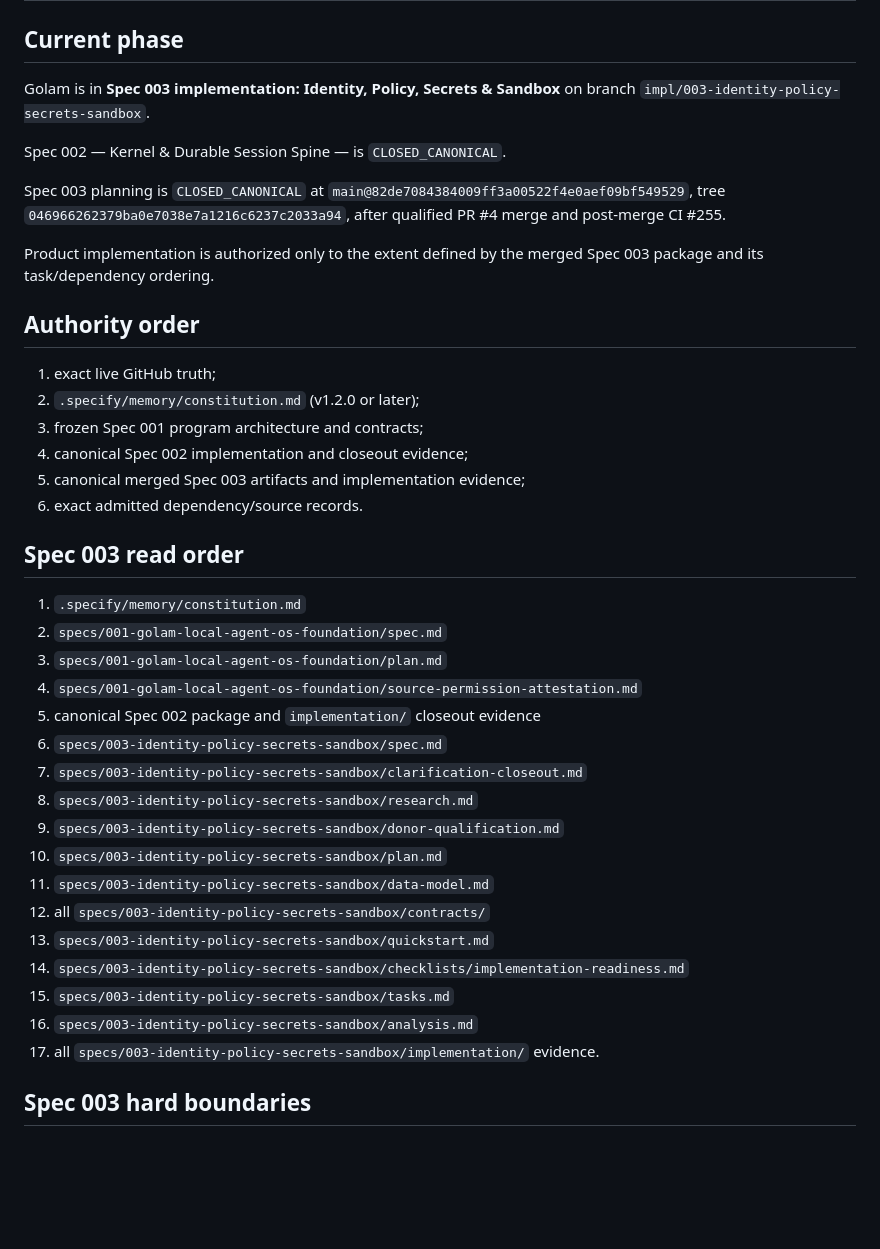
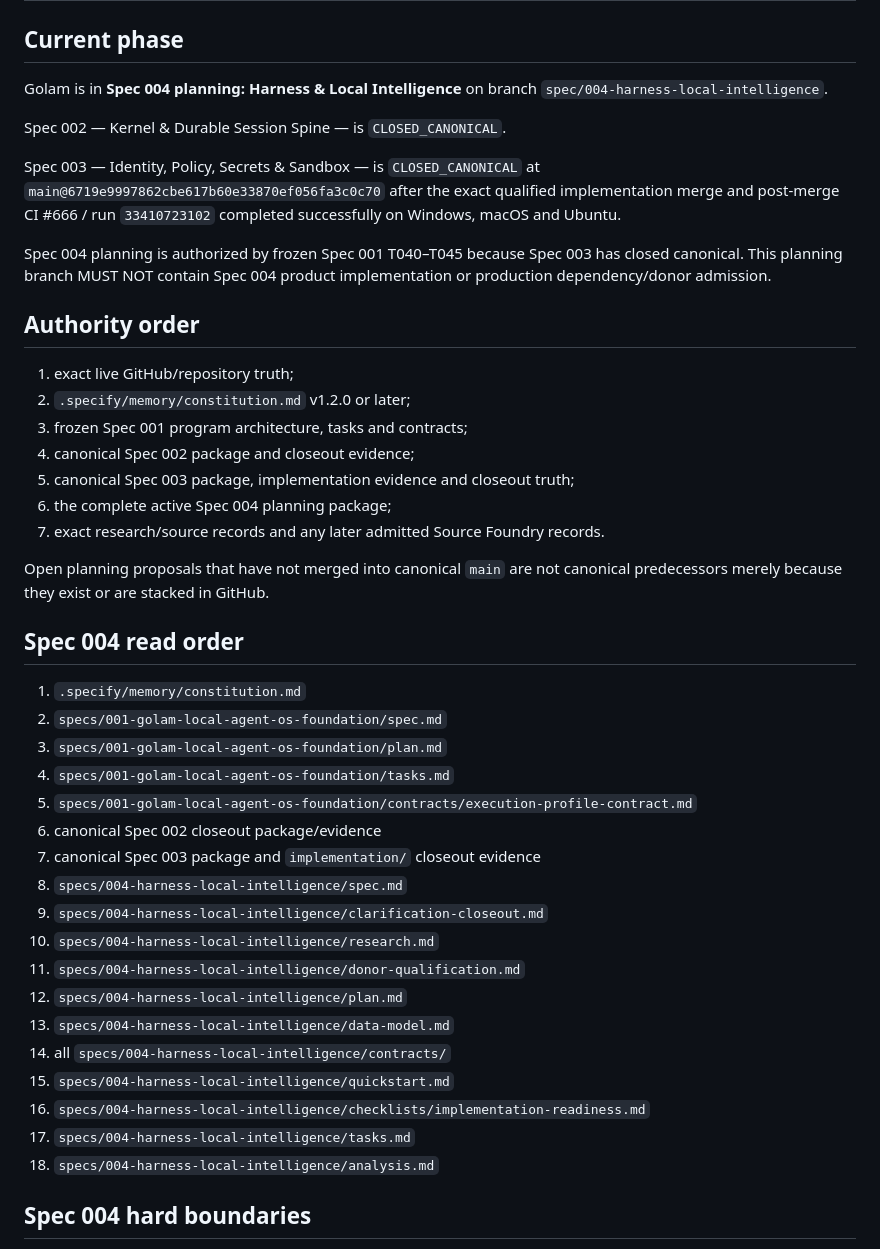
Before and after one commit to TheHalfMoon/Golam, a Markdown page: AGENTS.md, the part around one of its changes. GitHub-like rendering; blank space fills up the shorter version.

Commit message:
docs: advance agent instructions to Spec 004 planning

```diff
--- a/AGENTS.md
+++ b/AGENTS.md
@@ -2,42 +2,46 @@
 
 ## Current phase
 
-Golam is in **Spec 003 implementation: Identity, Policy, Secrets & Sandbox** on branch `impl/003-identity-policy-secrets-sandbox`.
+Golam is in **Spec 004 planning: Harness & Local Intelligence** on branch `spec/004-harness-local-intelligence`.
 
 Spec 002 — Kernel & Durable Session Spine — is `CLOSED_CANONICAL`.
 
-Spec 003 planning is `CLOSED_CANONICAL` at `main@82de7084384009ff3a00522f4e0aef09bf549529`, tree `046966262379ba0e7038e7a1216c6237c2033a94`, after qualified PR #4 merge and post-merge CI #255.
+Spec 003 — Identity, Policy, Secrets & Sandbox — is `CLOSED_CANONICAL` at `main@6719e9997862cbe617b60e33870ef056fa3c0c70` after the exact qualified implementation merge and post-merge CI #666 / run `33410723102` completed successfully on Windows, macOS and Ubuntu.
 
-Product implementation is authorized only to the extent defined by the merged Spec 003 package and its task/dependency ordering.
+Spec 004 planning is authorized by frozen Spec 001 T040–T045 because Spec 003 has closed canonical. This planning branch MUST NOT contain Spec 004 product implementation or production dependency/donor admission.
 
 ## Authority order
 
-1. exact live GitHub truth;
-2. `.specify/memory/constitution.md` (v1.2.0 or later);
-3. frozen Spec 001 program architecture and contracts;
-4. canonical Spec 002 implementation and closeout evidence;
-5. canonical merged Spec 003 artifacts and implementation evidence;
-6. exact admitted dependency/source records.
+1. exact live GitHub/repository truth;
+2. `.specify/memory/constitution.md` v1.2.0 or later;
+3. frozen Spec 001 program architecture, tasks and contracts;
+4. canonical Spec 002 package and closeout evidence;
+5. canonical Spec 003 package, implementation evidence and closeout truth;
+6. the complete active Spec 004 planning package;
+7. exact research/source records and any later admitted Source Foundry records.
 
-## Spec 003 read order
+Open planning proposals that have not merged into canonical `main` are not canonical predecessors merely because they exist or are stacked in GitHub.
+
+## Spec 004 read order
 
 1. `.specify/memory/constitution.md`
 2. `specs/001-golam-local-agent-os-foundation/spec.md`
 3. `specs/001-golam-local-agent-os-foundation/plan.md`
-4. `specs/001-golam-local-agent-os-foundation/source-permission-attestation.md`
-5. canonical Spec 002 package and `implementation/` closeout evidence
-6. `specs/003-identity-policy-secrets-sandbox/spec.md`
-7. `specs/003-identity-policy-secrets-sandbox/clarification-closeout.md`
-8. `specs/003-identity-policy-secrets-sandbox/research.md`
-9. `specs/003-identity-policy-secrets-sandbox/donor-qualification.md`
-10. `specs/003-identity-policy-secrets-sandbox/plan.md`
-11. `specs/003-identity-policy-secrets-sandbox/data-model.md`
-12. all `specs/003-identity-policy-secrets-sandbox/contracts/`
-13. `specs/003-identity-policy-secrets-sandbox/quickstart.md`
-14. `specs/003-identity-policy-secrets-sandbox/checklists/implementation-readiness.md`
-15. `specs/003-identity-policy-secrets-sandbox/tasks.md`
-16. `specs/003-identity-policy-secrets-sandbox/analysis.md`
-17. all `specs/003-identity-policy-secrets-sandbox/implementation/` evidence.
+4. `specs/001-golam-local-agent-os-foundation/tasks.md`
+5. `specs/001-golam-local-agent-os-foundation/contracts/execution-profile-contract.md`
+6. canonical Spec 002 closeout package/evidence
+7. canonical Spec 003 package and `implementation/` closeout evidence
+8. `specs/004-harness-local-intelligence/spec.md`
+9. `specs/004-harness-local-intelligence/clarification-closeout.md`
+10. `specs/004-harness-local-intelligence/research.md`
+11. `specs/004-harness-local-intelligence/donor-qualification.md`
+12. `specs/004-harness-local-intelligence/plan.md`
+13. `specs/004-harness-local-intelligence/data-model.md`
+14. all `specs/004-harness-local-intelligence/contracts/`
+15. `specs/004-harness-local-intelligence/quickstart.md`
+16. `specs/004-harness-local-intelligence/checklists/implementation-readiness.md`
+17. `specs/004-harness-local-intelligence/tasks.md`
+18. `specs/004-harness-local-intelligence/analysis.md`
 
-## Spec 003 hard boundaries
+## Spec 004 hard boundaries
 
```
Also changed, not shown: other parts of AGENTS.md (+23 -21 lines).
